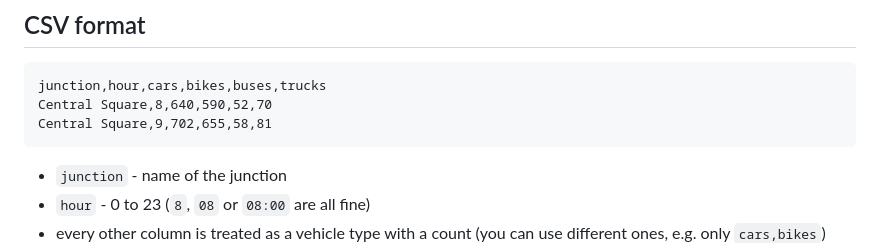
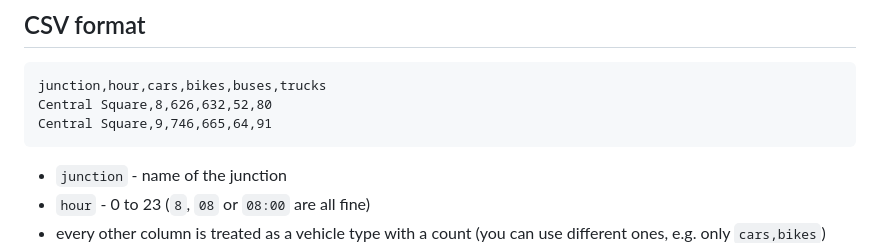
Before and after one commit to Nadeem-uxx/traffic-analyzer, a Markdown page: README.md, the part around the change. GitHub-like rendering.

Commit message:
README: use real sample rows

````diff
--- a/README.md
+++ b/README.md
@@ -39,8 +39,8 @@ You can change the Medium/High limits in the page.
 
 ```csv
 junction,hour,cars,bikes,buses,trucks
-Central Square,8,640,590,52,70
-Central Square,9,702,655,58,81
+Central Square,8,626,632,52,80
+Central Square,9,746,665,64,91
 ```
 
 - `junction` - name of the junction
````
